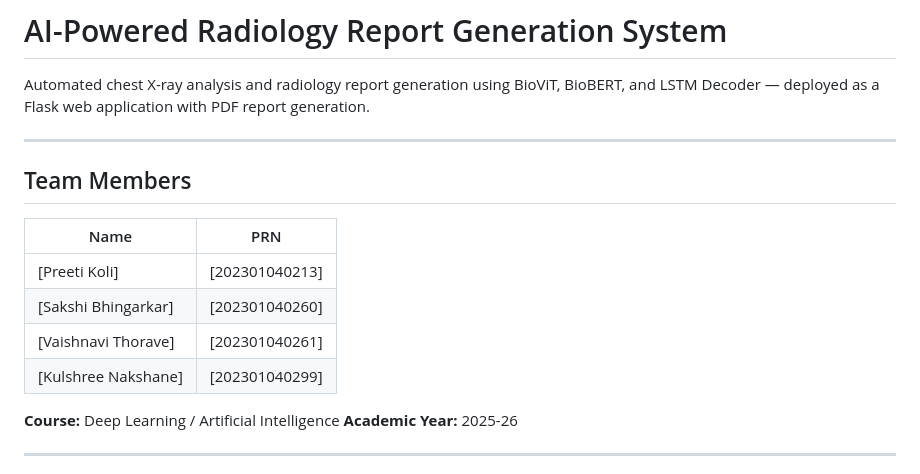
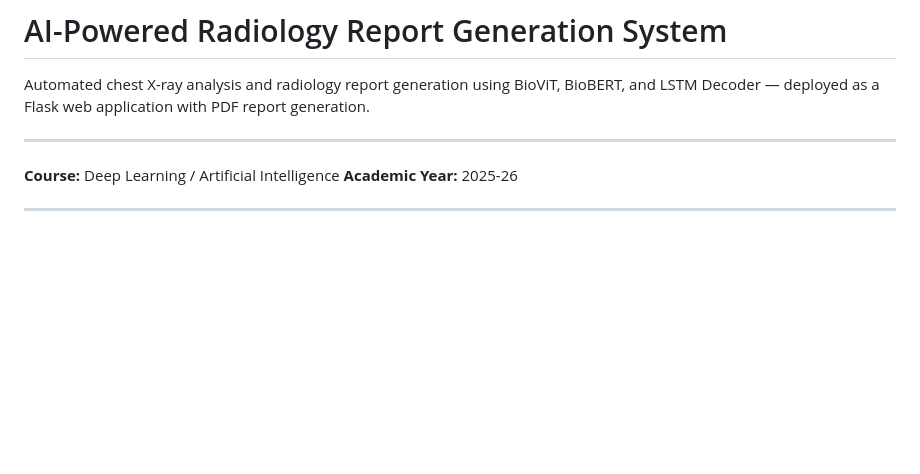
Before and after one commit to samadhanmane/RadiologyReportGeneration, a Markdown page: README.md, the part around the change. Rendered like a GitHub page; blank space fills up the shorter version.

Commit message:
Remove team members list from README
Removed team members section from README.

```diff
--- a/README.md
+++ b/README.md
@@ -3,15 +3,6 @@
 Automated chest X-ray analysis and radiology report generation using BioViT, BioBERT, and LSTM Decoder — deployed as a Flask web application with PDF report generation.
 
 ---
-
-## Team Members
-
-| Name | PRN |
-|------|-----|
-| [Preeti Koli] | [202301040213] |
-| [Sakshi Bhingarkar] | [202301040260] |
-| [Vaishnavi Thorave] | [202301040261] |
-| [Kulshree Nakshane] | [202301040299] |
 
 
 **Course:** Deep Learning / Artificial Intelligence
```
